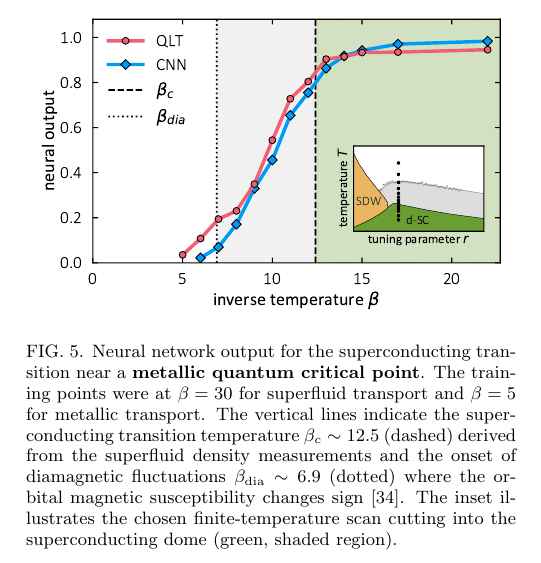
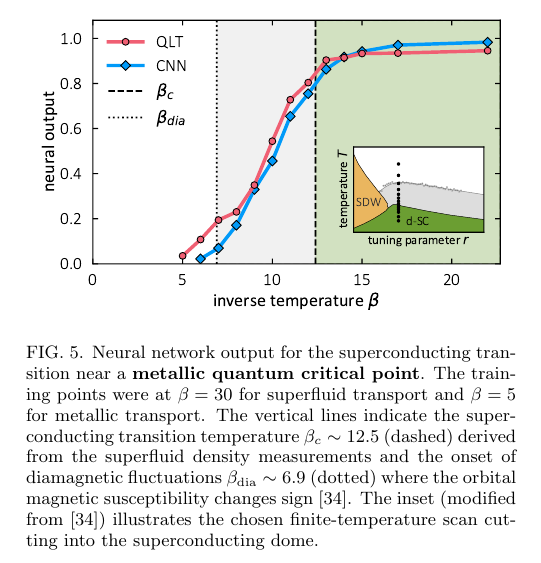
Before and after one commit to KimGroup/ML-SC, a LaTeX paper (main.tex): part of one column of page 4 of 7, cut so that both start at the same text. Compiled offline with pdfLaTeX.

Commit message:
Minor Fig 5 caption adjustment.

```diff
--- a/main.tex
+++ b/main.tex
@@ -223,7 +223,7 @@ Fig.~\ref{fig:hubbard} shows the direct comparison of the QLT+shallow ANN approa
 \begin{figure}[b]
 \includegraphics[scale=.43]{fig3.pdf}
 \caption{Neural network output for the superconducting transition near a {\bf metallic quantum critical point}. The training points were at $\beta=30$ for superfluid transport and $\beta=5$ for metallic transport.
-The vertical lines indicate the superconducting transition temperature $\beta_c\sim 12.5$ (dashed) derived from the superfluid density measurements and the onset of diamagnetic fluctuations $\beta_{\textrm{dia}} \sim 6.9$ (dotted) where the orbital magnetic susceptibility changes sign \cite{Schattner2016}. The inset illustrates the chosen finite-temperature scan cutting into the superconducting dome (green, shaded region).} %Statistics from 10 different neural networks is shown for the QLT architecture.}
+The vertical lines indicate the superconducting transition temperature $\beta_c\sim 12.5$ (dashed) derived from the superfluid density measurements and the onset of diamagnetic fluctuations $\beta_{\textrm{dia}} \sim 6.9$ (dotted) where the orbital magnetic susceptibility changes sign \cite{Schattner2016}. The inset (modified from \cite{Schattner2016}) illustrates the chosen finite-temperature scan cutting into the superconducting dome.} %Statistics from 10 different neural networks is shown for the QLT architecture.}
 \label{fig:afmetal}
 \end{figure}
 As a second principle example, we now turn to a model in which superconductivity arises from the quantum critical fluctuations in the vicinity of a spin-density wave (SDW) transition \cite{Berg2012,Schattner2016,Gerlach2017,Berg2018}. Specifically,
```
